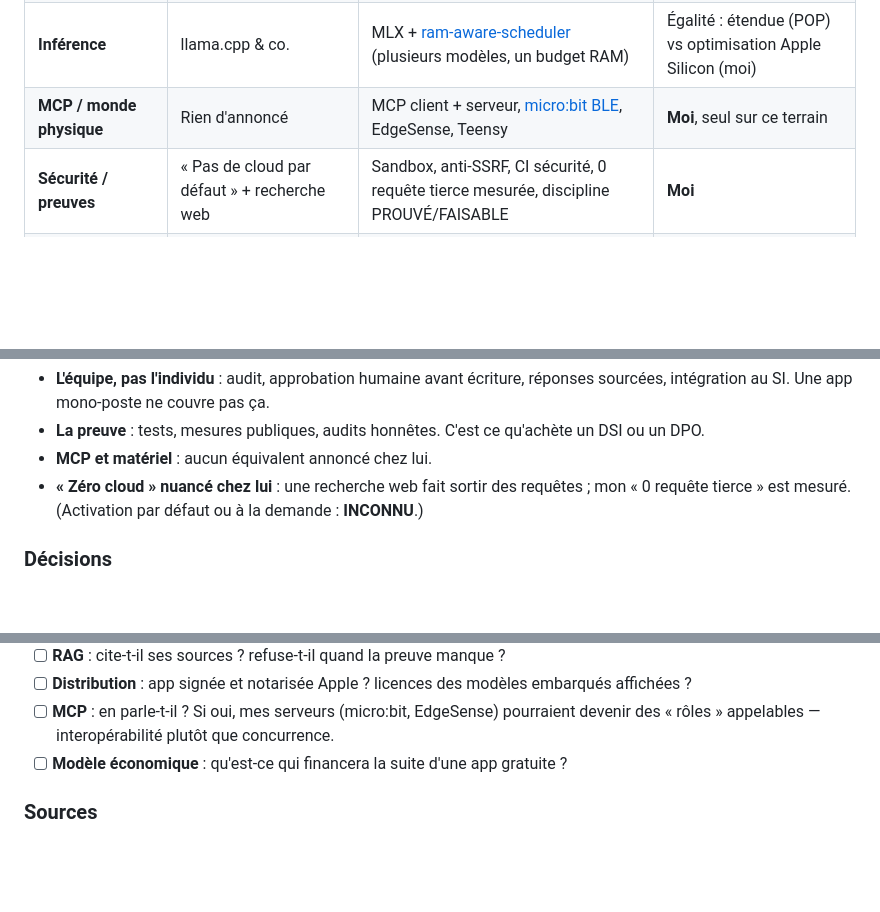
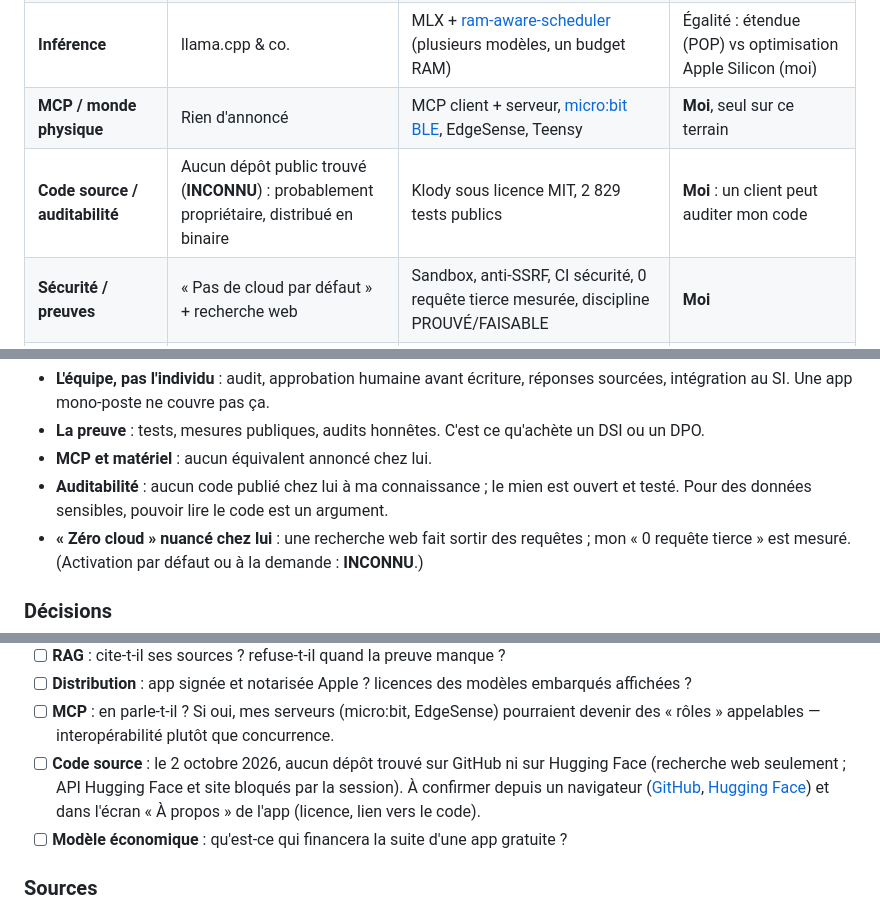
Before and after one commit to klodynlov/klodynlov, a Markdown page: docs/CONCURRENCE.md, 3 parts joined by grey strips. GitHub-like rendering; blank space fills up the shorter version.

Commit message:
docs(concurrence): ajoute le point code source de POP Switcher
Aucun dépôt public trouvé sur GitHub ni sur Hugging Face (niveau INCONNU) :
ligne « Code source / auditabilité » dans le comparatif, argument
d'auditabilité, et vérification à faire dans le protocole de test.

Co-Authored-By: Claude Opus 5.5 <noreply@anthropic.com>
Claude-Session: https://claude.ai/code/session_011VvKDieDpxFaMW5uaFDTA5

```diff
--- a/docs/CONCURRENCE.md
+++ b/docs/CONCURRENCE.md
@@ -47,6 +47,7 @@ documents) **sans Terminal** ni abonnement, pour un utilisateur seul sur sa mach
 | **Son / musique** | Génération audio | VocalBrain, SampleBrain, [GrooveDNA](../klod-live-brain/) (microtiming mesuré, 35 tests) | Pas le même sujet : génération vs analyse et transfert du *feel* |
 | **Inférence** | llama.cpp & co. | MLX + [ram-aware-scheduler](https://github.com/klodynlov/ram-aware-scheduler) (plusieurs modèles, un budget RAM) | Égalité : étendue (POP) vs optimisation Apple Silicon (moi) |
 | **MCP / monde physique** | Rien d'annoncé | MCP client + serveur, [micro:bit BLE](MICROBIT-BLUETOOTH.md), EdgeSense, Teensy | **Moi**, seul sur ce terrain |
+| **Code source / auditabilité** | Aucun dépôt public trouvé (**INCONNU**) : probablement propriétaire, distribué en binaire | Klody sous licence MIT, 2 829 tests publics | **Moi** : un client peut auditer mon code |
 | **Sécurité / preuves** | « Pas de cloud par défaut » + recherche web | Sandbox, anti-SSRF, CI sécurité, 0 requête tierce mesurée, discipline PROUVÉ/FAISABLE | **Moi** |
 | **Public non technique** | Cœur de sa promesse | SilverBrain (seniors), pas encore de prototype | **POP** aujourd'hui |
 
@@ -71,6 +72,8 @@ clients peu.
 - **La preuve** : tests, mesures publiques, audits honnêtes. C'est ce qu'achète
   un DSI ou un DPO.
 - **MCP et matériel** : aucun équivalent annoncé chez lui.
+- **Auditabilité** : aucun code publié chez lui à ma connaissance ; le mien est
+  ouvert et testé. Pour des données sensibles, pouvoir lire le code est un argument.
 - **« Zéro cloud » nuancé chez lui** : une recherche web fait sortir des requêtes ;
   mon « 0 requête tierce » est mesuré. (Activation par défaut ou à la demande :
   **INCONNU**.)
@@ -104,6 +107,12 @@ méthode que mes propres mesures.
 - [ ] **MCP** : en parle-t-il ? Si oui, mes serveurs (micro:bit, EdgeSense)
       pourraient devenir des « rôles » appelables — interopérabilité plutôt que
       concurrence.
+- [ ] **Code source** : le 2 octobre 2026, aucun dépôt trouvé sur GitHub ni sur
+      Hugging Face (recherche web seulement ; API Hugging Face et site bloqués par
+      la session). À confirmer depuis un navigateur
+      ([GitHub](https://github.com/search?q=popswitcher&type=repositories),
+      [Hugging Face](https://huggingface.co/search/full-text?q=popswitcher)) et
+      dans l'écran « À propos » de l'app (licence, lien vers le code).
 - [ ] **Modèle économique** : qu'est-ce qui financera la suite d'une app gratuite ?
 
 ### Sources
```
